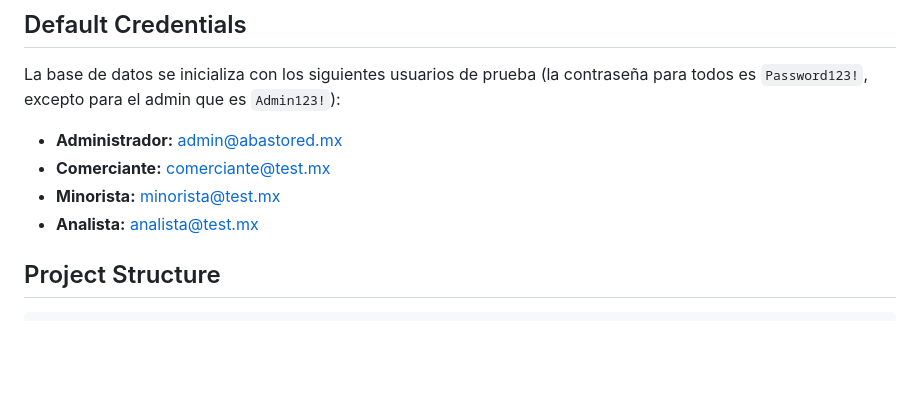
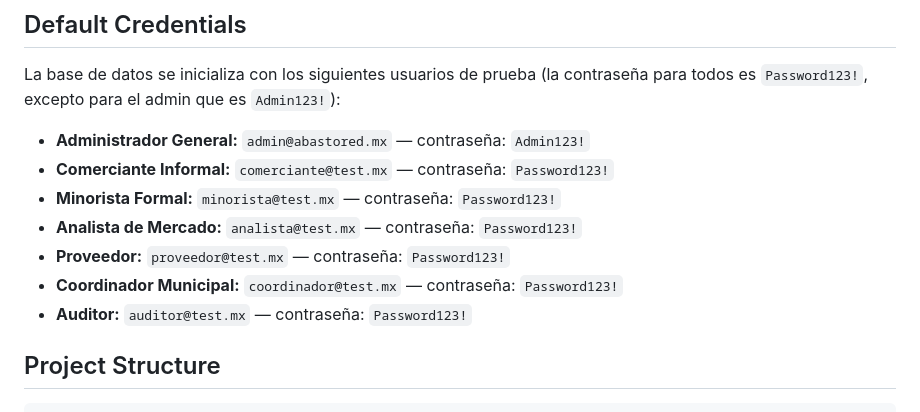
Before and after one commit to Mauro-MG/ProyectoFinal-IAC, a Markdown page: README.md, the part around the change. Drawn GitHub-style; blank space fills up the shorter version.

Commit message:
Revise default credentials in README
Updated default credentials section with new user roles and passwords.

```diff
--- a/README.md
+++ b/README.md
@@ -81,10 +81,13 @@ curl http://localhost:5000/health
 
 La base de datos se inicializa con los siguientes usuarios de prueba (la contraseña para todos es `Password123!`, excepto para el admin que es `Admin123!`):
 
-- **Administrador:** admin@abastored.mx
-- **Comerciante:** comerciante@test.mx
-- **Minorista:** minorista@test.mx
-- **Analista:** analista@test.mx
+- **Administrador General:** `admin@abastored.mx` — contraseña: `Admin123!`
+- **Comerciante Informal:** `comerciante@test.mx` — contraseña: `Password123!`
+- **Minorista Formal:** `minorista@test.mx` — contraseña: `Password123!`
+- **Analista de Mercado:** `analista@test.mx` — contraseña: `Password123!`
+- **Proveedor:** `proveedor@test.mx` — contraseña: `Password123!`
+- **Coordinador Municipal:** `coordinador@test.mx` — contraseña: `Password123!`
+- **Auditor:** `auditor@test.mx` — contraseña: `Password123!`
 
 ## Project Structure
 
```
